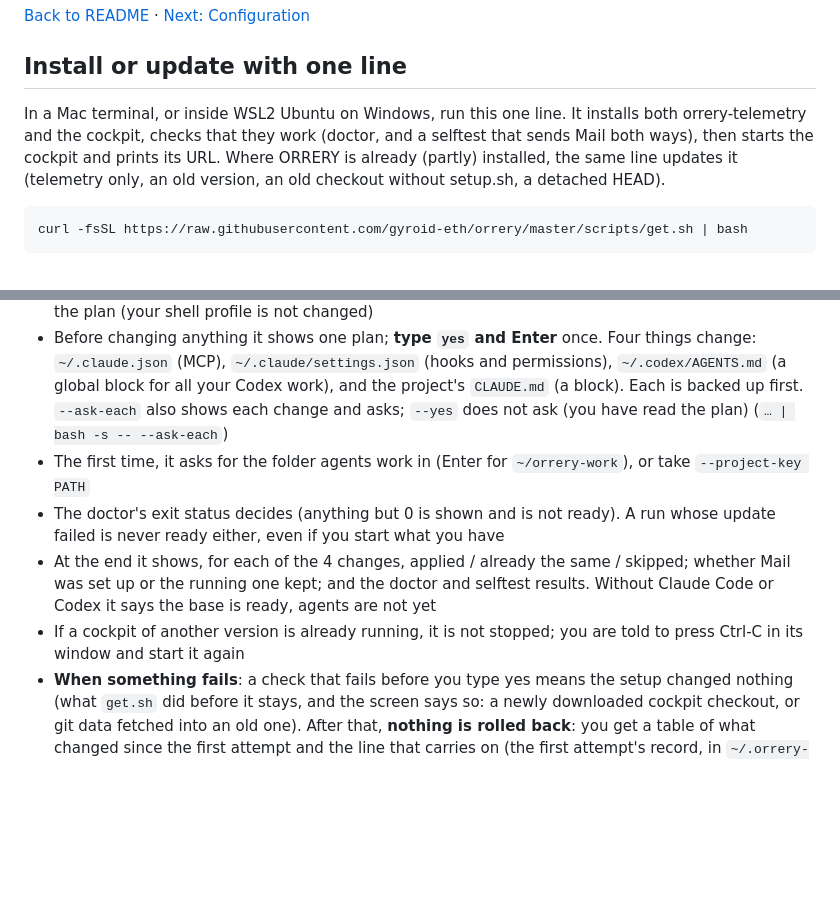
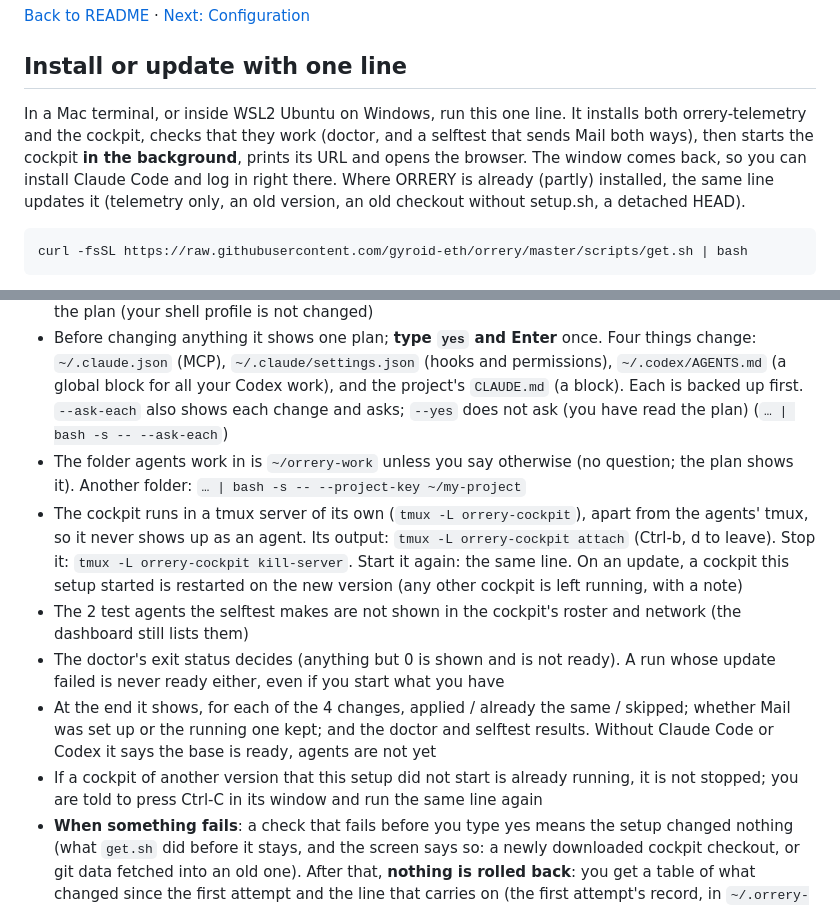
Before and after one commit to gyroid-eth/orrery, a Markdown page: docs/en/install.md, 2 parts joined by grey strips. Drawn GitHub-style; blank space fills up the shorter version.

````diff
--- a/docs/en/install.md
+++ b/docs/en/install.md
@@ -6,7 +6,7 @@
 
 ## Install or update with one line
 
-In a Mac terminal, or inside WSL2 Ubuntu on Windows, run this one line. It installs both orrery-telemetry and the cockpit, checks that they work (doctor, and a selftest that sends Mail both ways), then starts the cockpit and prints its URL. Where ORRERY is already (partly) installed, the same line updates it (telemetry only, an old version, an old checkout without setup.sh, a detached HEAD).
+In a Mac terminal, or inside WSL2 Ubuntu on Windows, run this one line. It installs both orrery-telemetry and the cockpit, checks that they work (doctor, and a selftest that sends Mail both ways), then starts the cockpit **in the background**, prints its URL and opens the browser. The window comes back, so you can install Claude Code and log in right there. Where ORRERY is already (partly) installed, the same line updates it (telemetry only, an old version, an old checkout without setup.sh, a detached HEAD).
 
 ```bash
 curl -fsSL https://raw.githubusercontent.com/gyroid-eth/orrery/master/scripts/get.sh | bash
@@ -17,10 +17,12 @@ curl -fsSL https://raw.githubusercontent.com/gyroid-eth/orrery/master/scripts/ge
 - **CI and scripts that use the exit code**: `curl | bash` can return 0 when the download fails, so save first: `curl -fsSL …/get.sh -o get.sh && bash get.sh --yes`
 - Prerequisites (git, tmux, curl, uv, Python 3.11+) are checked at once. Missing git / tmux / curl stop it with nothing changed and the line that installs them. uv and Python need no sudo, so they go into the plan (your shell profile is not changed)
 - Before changing anything it shows one plan; **type `yes` and Enter** once. Four things change: `~/.claude.json` (MCP), `~/.claude/settings.json` (hooks and permissions), `~/.codex/AGENTS.md` (a global block for all your Codex work), and the project's `CLAUDE.md` (a block). Each is backed up first. `--ask-each` also shows each change and asks; `--yes` does not ask (you have read the plan) (`… | bash -s -- --ask-each`)
-- The first time, it asks for the folder agents work in (Enter for `~/orrery-work`), or take `--project-key PATH`
+- The folder agents work in is `~/orrery-work` unless you say otherwise (no question; the plan shows it). Another folder: `… | bash -s -- --project-key ~/my-project`
+- The cockpit runs in a tmux server of its own (`tmux -L orrery-cockpit`), apart from the agents' tmux, so it never shows up as an agent. Its output: `tmux -L orrery-cockpit attach` (Ctrl-b, d to leave). Stop it: `tmux -L orrery-cockpit kill-server`. Start it again: the same line. On an update, a cockpit this setup started is restarted on the new version (any other cockpit is left running, with a note)
+- The 2 test agents the selftest makes are not shown in the cockpit's roster and network (the dashboard still lists them)
 - The doctor's exit status decides (anything but 0 is shown and is not ready). A run whose update failed is never ready either, even if you start what you have
 - At the end it shows, for each of the 4 changes, applied / already the same / skipped; whether Mail was set up or the running one kept; and the doctor and selftest results. Without Claude Code or Codex it says the base is ready, agents are not yet
-- If a cockpit of another version is already running, it is not stopped; you are told to press Ctrl-C in its window and start it again
+- If a cockpit of another version that this setup did not start is already running, it is not stopped; you are told to press Ctrl-C in its window and run the same line again
 - **When something fails**: a check that fails before you type yes means the setup changed nothing (what `get.sh` did before it stays, and the screen says so: a newly downloaded cockpit checkout, or git data fetched into an old one). After that, **nothing is rolled back**: you get a table of what changed since the first attempt and the line that carries on (the first attempt's record, in `~/.orrery-install/`, is kept until a run passes every check). There is no command to go back to the previous version
 - To remove a new install, use the printed `<orrery-telemetry checkout>/scripts/uninstall.sh` (the Mail database stays unless `--purge-data`; the 2 checkouts, uv and Python stay). **Do not use it to undo an update**: it removes the whole install
 
````
Also changed, not shown: docs/install.md (+5 -3 lines).
